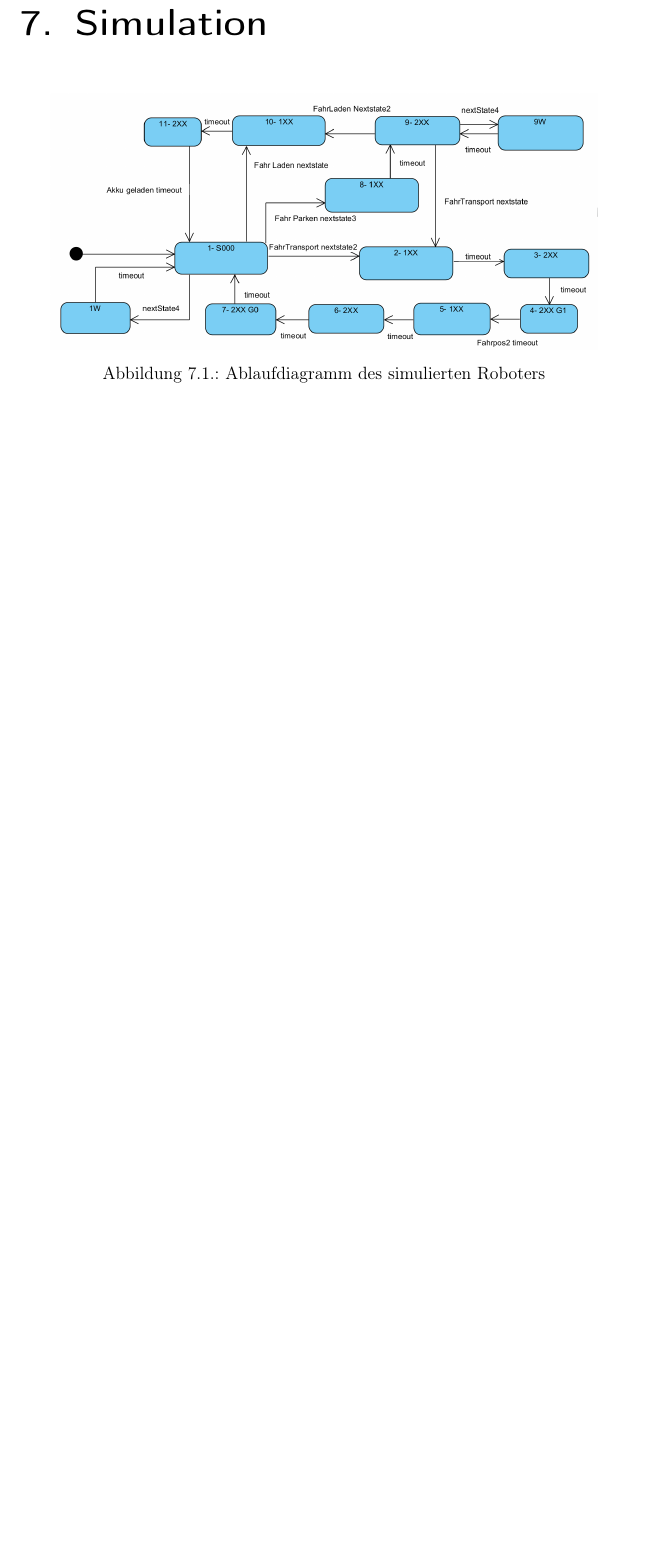
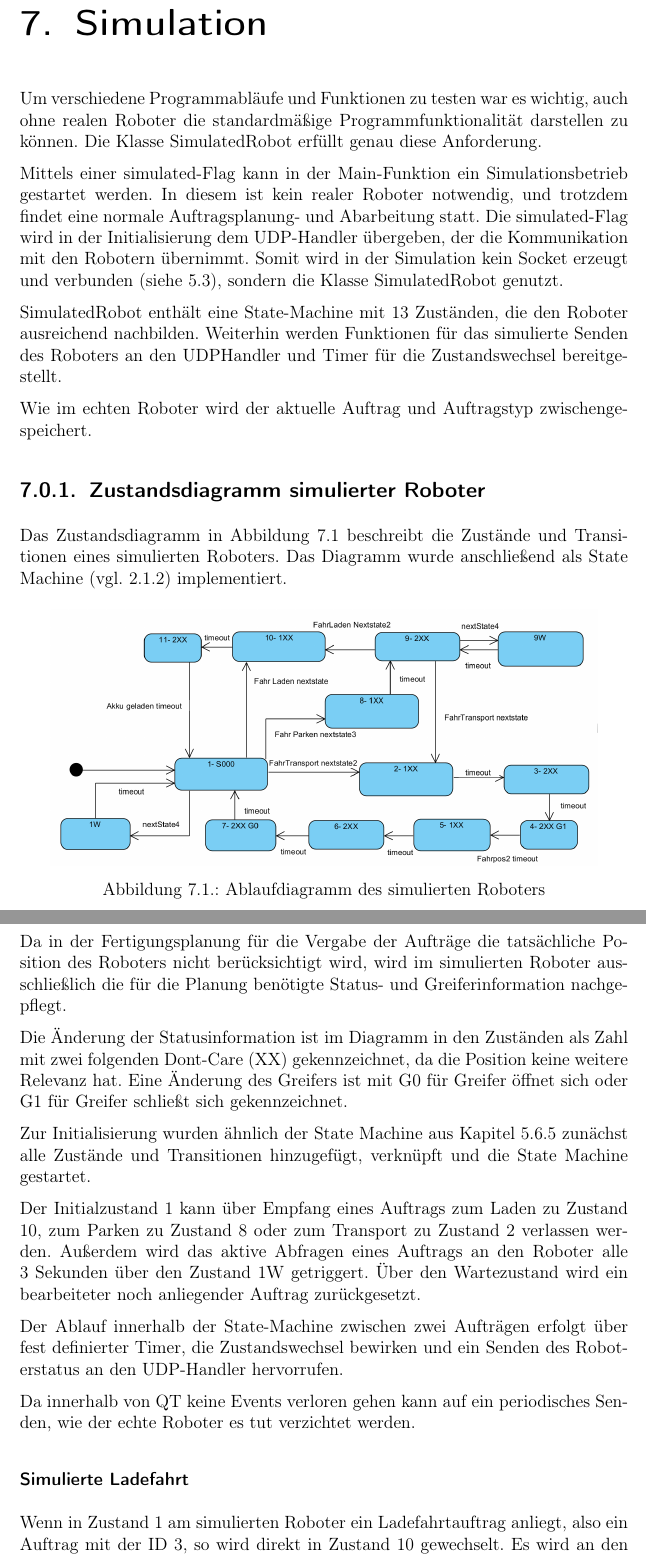
Before and after one commit to Mauchel1/VPJ, a LaTeX thesis (Latex/VPJ.tex, which reads Latex/chapters/Robotersimulation.tex): part of page 34 of 38 before the commit and two parts of pages 34 and 35 of 40 after it, the two joined at a grey line, cut so that both start at the same text, the shorter picture padded with empty space. Compiled offline with pdfLaTeX.

Commit message:
Robotersimulation ergänzt

```diff
--- a/Latex/chapters/Robotersimulation.tex
+++ b/Latex/chapters/Robotersimulation.tex
@@ -3,6 +3,17 @@
 \chapter{Simulation}
 \label{sec:Simulation}
 
+Um verschiedene Programmabläufe und Funktionen zu testen war es wichtig, auch ohne realen Roboter die standardmäßige Programmfunktionalität darstellen zu können. Die Klasse SimulatedRobot erfüllt genau diese Anforderung.
+
+Mittels einer simulated-Flag kann in der Main-Funktion ein Simulationsbetrieb gestartet werden. In diesem ist kein realer Roboter notwendig, und trotzdem findet eine normale Auftragsplanung- und Abarbeitung statt. Die simulated-Flag wird in der Initialisierung dem UDP-Handler übergeben, der die Kommunikation mit den Robotern übernimmt. Somit wird in der Simulation kein Socket erzeugt und verbunden (siehe \ref{sec:UdpHandler}), sondern die Klasse SimulatedRobot genutzt.
+
+SimulatedRobot enthält eine State-Machine mit 13 Zuständen, die den Roboter ausreichend nachbilden. Weiterhin werden Funktionen für das simulierte Senden des Roboters an den UDPHandler und Timer für die Zustandswechsel bereitgestellt.
+
+Wie im echten Roboter wird der aktuelle Auftrag und Auftragstyp zwischengespeichert.
+
+\subsection{Zustandsdiagramm simulierter Roboter}
+
+Das Zustandsdiagramm in Abbildung \ref{fig:simRobot} beschreibt die Zustände und Transitionen eines simulierten Roboters. Das Diagramm wurde anschließend als State Machine (vgl. \ref{sec:StateMachines}) implementiert.
 
 \begin{figure}[htb]
     \centering
@@ -10,3 +21,19 @@
     \caption{Ablaufdiagramm des simulierten Roboters}
     \label{fig:simRobot}
 \end{figure}
+
+Da in der Fertigungsplanung für die Vergabe der Aufträge die tatsächliche Position des Roboters nicht berücksichtigt wird, wird im simulierten Roboter ausschließlich die für die Planung benötigte Status- und Greiferinformation nachgepflegt.
+
+Die Änderung der Statusinformation ist im Diagramm in den Zuständen als Zahl mit zwei folgenden Dont-Care (XX) gekennzeichnet, da die Position keine weitere Relevanz hat. Eine Änderung des Greifers ist mit G0 für Greifer öffnet sich oder G1 für Greifer schließt sich gekennzeichnet.
+
+Zur Initialisierung wurden ähnlich der State Machine aus Kapitel \ref{sec:StateMachineImplementierung} zunächst alle Zustände und Transitionen hinzugefügt, verknüpft und die State Machine gestartet.
+
+Der Initialzustand 1 kann über Empfang eines Auftrags zum Laden zu Zustand 10, zum Parken zu Zustand 8 oder zum Transport zu Zustand 2 verlassen werden. Außerdem wird das aktive Abfragen eines Auftrags an den Roboter alle 3 Sekunden über den Zustand 1W getriggert. Über den Wartezustand wird ein bearbeiteter noch anliegender Auftrag zurückgesetzt.
+
+Der Ablauf innerhalb der State-Machine zwischen zwei Aufträgen erfolgt über fest definierter Timer, die Zustandswechsel bewirken und ein Senden des Roboterstatus an den UDP-Handler hervorrufen.
+
+Da innerhalb von QT keine Events verloren gehen kann auf ein periodisches Senden, wie der echte Roboter es tut verzichtet werden.
+
+\subsubsection{Simulierte Ladefahrt}
+
+Wenn in Zustand 1 am simulierten Roboter ein Ladefahrtauftrag anliegt, also ein Auftrag mit der ID 3, so wird direkt in Zustand 10 gewechselt. Es wird an den UDP-Handler ein Status 100 zurückgegeben  (auf dem Weg zur Ladestation) und ein Timer von 3 Sekunden gestartet. Nach Ablauf des Timers wird in Zustand 11 der Status 2XX zurückgegeben, was bedeutet, dass die Ladestation erreicht wurde. Nach Ablauf weiterer 5 Sekunden gilt das Laden als beendet und der Roboter geht in Zustand 1 über und sendet Status 000.
```
Also changed, not shown: Latex/chapters/Robotersimulation.tex (14 more changed lines).
